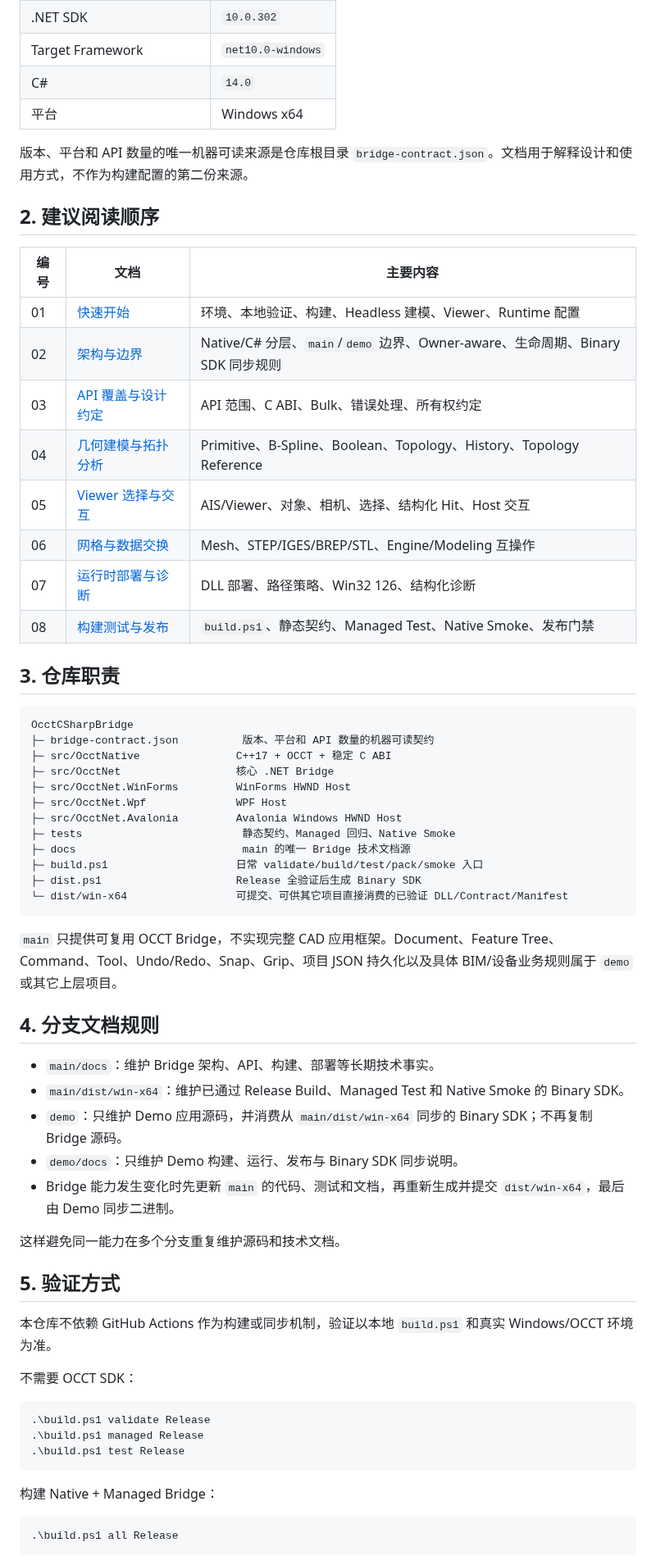
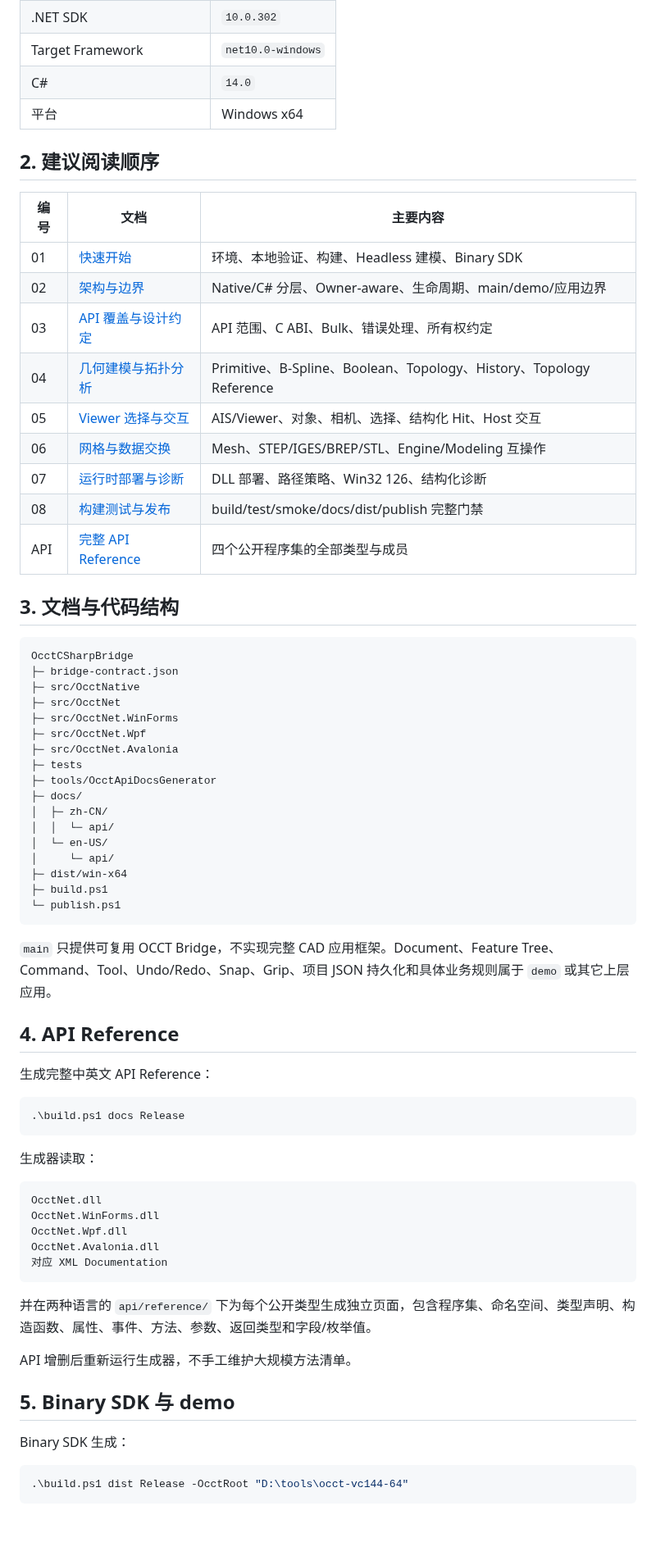
Before and after one commit to zly258/OcctCSharpBridge, a Markdown page: docs/zh-CN/README.md, the part around one of its changes. Shown at 82% size. Rendered like a GitHub page; blank space fills up the shorter version.

Commit message:
Align Chinese documentation index with bilingual layout

````diff
--- a/docs/zh-CN/README.md
+++ b/docs/zh-CN/README.md
@@ -14,65 +16,71 @@
 | C# | `14.0` |
 | 平台 | Windows x64 |
 
-版本、平台和 API 数量的唯一机器可读来源是仓库根目录 `bridge-contract.json`。文档用于解释设计和使用方式，不作为构建配置的第二份来源。
-
 ## 2. 建议阅读顺序
 
 | 编号 | 文档 | 主要内容 |
 |---|---|---|
-| 01 | [快速开始](01_快速开始.md) | 环境、本地验证、构建、Headless 建模、Viewer、Runtime 配置 |
-| 02 | [架构与边界](02_架构与边界.md) | Native/C# 分层、`main`/`demo` 边界、Owner-aware、生命周期、Binary SDK 同步规则 |
+| 01 | [快速开始](01_快速开始.md) | 环境、本地验证、构建、Headless 建模、Binary SDK |
+| 02 | [架构与边界](02_架构与边界.md) | Native/C# 分层、Owner-aware、生命周期、main/demo/应用边界 |
 | 03 | [API 覆盖与设计约定](03_API覆盖与设计约定.md) | API 范围、C ABI、Bulk、错误处理、所有权约定 |
 | 04 | [几何建模与拓扑分析](04_几何建模与拓扑分析.md) | Primitive、B-Spline、Boolean、Topology、History、Topology Reference |
 | 05 | [Viewer 选择与交互](05_Viewer选择与交互.md) | AIS/Viewer、对象、相机、选择、结构化 Hit、Host 交互 |
 | 06 | [网格与数据交换](06_网格与数据交换.md) | Mesh、STEP/IGES/BREP/STL、Engine/Modeling 互操作 |
 | 07 | [运行时部署与诊断](07_运行时部署与诊断.md) | DLL 部署、路径策略、Win32 126、结构化诊断 |
-| 08 | [构建测试与发布](08_构建测试与发布.md) | `build.ps1`、静态契约、Managed Test、Native Smoke、发布门禁 |
+| 08 | [构建测试与发布](08_构建测试与发布.md) | build/test/smoke/docs/dist/publish 完整门禁 |
+| API | [完整 API Reference](api/README.md) | 四个公开程序集的全部类型与成员 |
 
-## 3. 仓库职责
+## 3. 文档与代码结构
 
 ```text
 OcctCSharpBridge
-├─ bridge-contract.json          版本、平台和 API 数量的机器可读契约
-├─ src/OcctNative               C++17 + OCCT + 稳定 C ABI
-├─ src/OcctNet                  核心 .NET Bridge
-├─ src/OcctNet.WinForms         WinForms HWND Host
-├─ src/OcctNet.Wpf              WPF Host
-├─ src/OcctNet.Avalonia         Avalonia Windows HWND Host
-├─ tests                         静态契约、Managed 回归、Native Smoke
-├─ docs                          main 的唯一 Bridge 技术文档源
-├─ build.ps1                    日常 validate/build/test/pack/smoke 入口
-├─ dist.ps1                     Release 全验证后生成 Binary SDK
-└─ dist/win-x64                 可提交、可供其它项目直接消费的已验证 DLL/Contract/Manifest
+├─ bridge-contract.json
+├─ src/OcctNative
+├─ src/OcctNet
+├─ src/OcctNet.WinForms
+├─ src/OcctNet.Wpf
+├─ src/OcctNet.Avalonia
+├─ tests
+├─ tools/OcctApiDocsGenerator
+├─ docs/
+│  ├─ zh-CN/
+│  │  └─ api/
+│  └─ en-US/
+│     └─ api/
+├─ dist/win-x64
+├─ build.ps1
+└─ publish.ps1
 ```
 
-`main` 只提供可复用 OCCT Bridge，不实现完整 CAD 应用框架。Document、Feature Tree、Command、Tool、Undo/Redo、Snap、Grip、项目 JSON 持久化以及具体 BIM/设备业务规则属于 `demo` 或其它上层项目。
+`main` 只提供可复用 OCCT Bridge，不实现完整 CAD 应用框架。Document、Feature Tree、Command、Tool、Undo/Redo、Snap、Grip、项目 JSON 持久化和具体业务规则属于 `demo` 或其它上层应用。
 
-## 4. 分支文档规则
+## 4. API Reference
 
-- `main/docs`：维护 Bridge 架构、API、构建、部署等长期技术事实。
-- `main/dist/win-x64`：维护已通过 Release Build、Managed Test 和 Native Smoke 的 Binary SDK。
-- `demo`：只维护 Demo 应用源码，并消费从 `main/dist/win-x64` 同步的 Binary SDK；不再复制 Bridge 源码。
-- `demo/docs`：只维护 Demo 构建、运行、发布与 Binary SDK 同步说明。
-- Bridge 能力发生变化时先更新 `main` 的代码、测试和文档，再重新生成并提交 `dist/win-x64`，最后由 Demo 同步二进制。
-
-这样避免同一能力在多个分支重复维护源码和技术文档。
-
-## 5. 验证方式
-
-本仓库不依赖 GitHub Actions 作为构建或同步机制，验证以本地 `build.ps1` 和真实 Windows/OCCT 环境为准。
-
-不需要 OCCT SDK：
+生成完整中英文 API Reference：
 
 ```powershell
-.\build.ps1 validate Release
-.\build.ps1 managed Release
-.\build.ps1 test Release
+.\build.ps1 docs Release
 ```
 
-构建 Native + Managed Bridge：
+生成器读取：
+
+```text
+OcctNet.dll
+OcctNet.WinForms.dll
+OcctNet.Wpf.dll
+OcctNet.Avalonia.dll
+对应 XML Documentation
+```
+
+并在两种语言的 `api/reference/` 下为每个公开类型生成独立页面，包含程序集、命名空间、类型声明、构造函数、属性、事件、方法、参数、返回类型和字段/枚举值。
+
+API 增删后重新运行生成器，不手工维护大规模方法清单。
+
+## 5. Binary SDK 与 demo
+
+Binary SDK 生成：
 
 ```powershell
-.\build.ps1 all Release
+.\build.ps1 dist Release -OcctRoot "D:\tools\occt-vc144-64"
 ```
 
````
Also changed, not shown: other parts of docs/zh-CN/README.md (+14 -18 lines).
